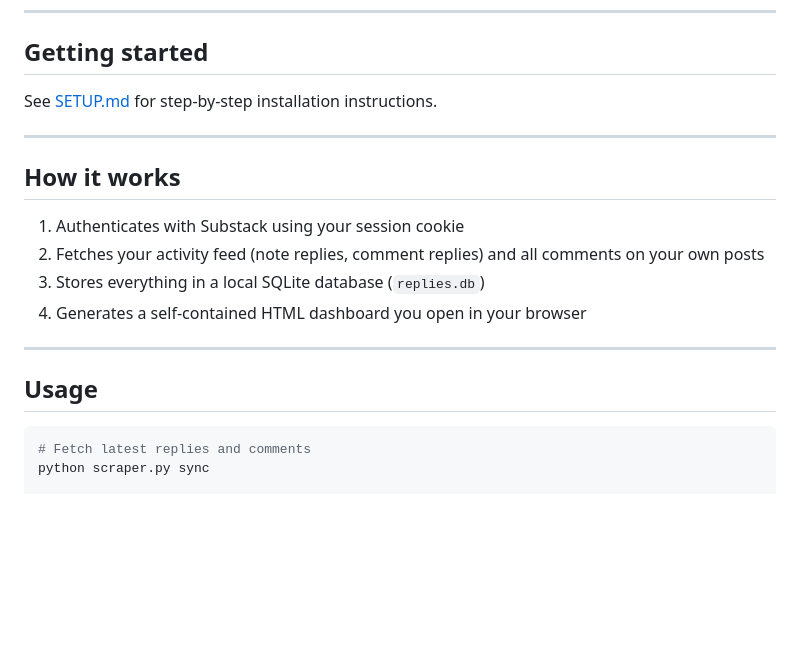
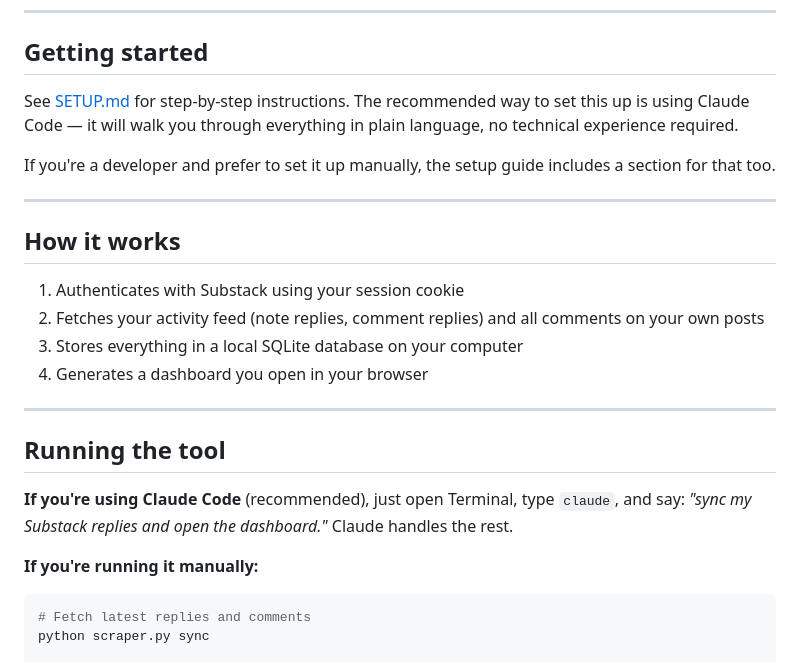
Before and after one commit to alyssafuward/substack-replies, a Markdown page: README.md, the part around the change. GitHub-like rendering; blank space fills up the shorter version.

Commit message:
Make README more accessible, separate Claude Code vs manual usage
Co-Authored-By: Claude Sonnet 4.6 <noreply@anthropic.com>

````diff
--- a/README.md
+++ b/README.md
@@ -12,7 +12,9 @@ Built for Substack writers who publish across multiple publications and want a p
 
 ## Getting started
 
-See [SETUP.md](SETUP.md) for step-by-step installation instructions.
+See [SETUP.md](SETUP.md) for step-by-step instructions. The recommended way to set this up is using Claude Code — it will walk you through everything in plain language, no technical experience required.
+
+If you're a developer and prefer to set it up manually, the setup guide includes a section for that too.
 
 ---
 
@@ -20,12 +22,16 @@ See [SETUP.md](SETUP.md) for step-by-step installation instructions.
 
 1. Authenticates with Substack using your session cookie
 2. Fetches your activity feed (note replies, comment replies) and all comments on your own posts
-3. Stores everything in a local SQLite database (`replies.db`)
-4. Generates a self-contained HTML dashboard you open in your browser
+3. Stores everything in a local SQLite database on your computer
+4. Generates a dashboard you open in your browser
 
 ---
 
-## Usage
+## Running the tool
+
+**If you're using Claude Code** (recommended), just open Terminal, type `claude`, and say: *"sync my Substack replies and open the dashboard."* Claude handles the rest.
+
+**If you're running it manually:**
 
 ```bash
 # Fetch latest replies and comments
````
